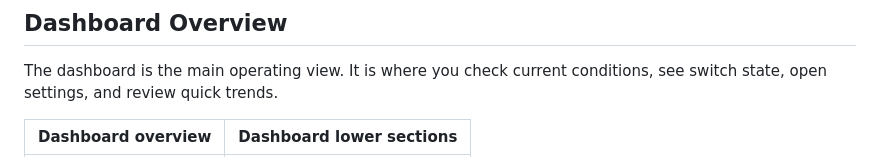
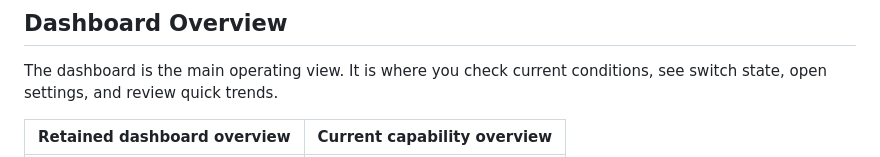
Before and after one commit to mot-yelraf/Sensorius_AI, a Markdown page: docs/user_guide.md, the part around one of its changes. Drawn GitHub-style.

Commit message:
update to assets/screenshots and user guide

```diff
--- a/docs/user_guide.md
+++ b/docs/user_guide.md
@@ -48,5 +48,5 @@ For Nodus devices, Sensorius also listens for MQTT metadata and state messages.
 
 The dashboard is the main operating view. It is where you check current conditions, see switch state, open settings, and review quick trends.
 
-| Dashboard overview | Dashboard lower sections |
+| Retained dashboard overview | Current capability overview |
 | --- | --- |
```
Also changed, not shown: other parts of docs/user_guide.md (+30 -20 lines), AGENTS.md (+4 -0 lines).
